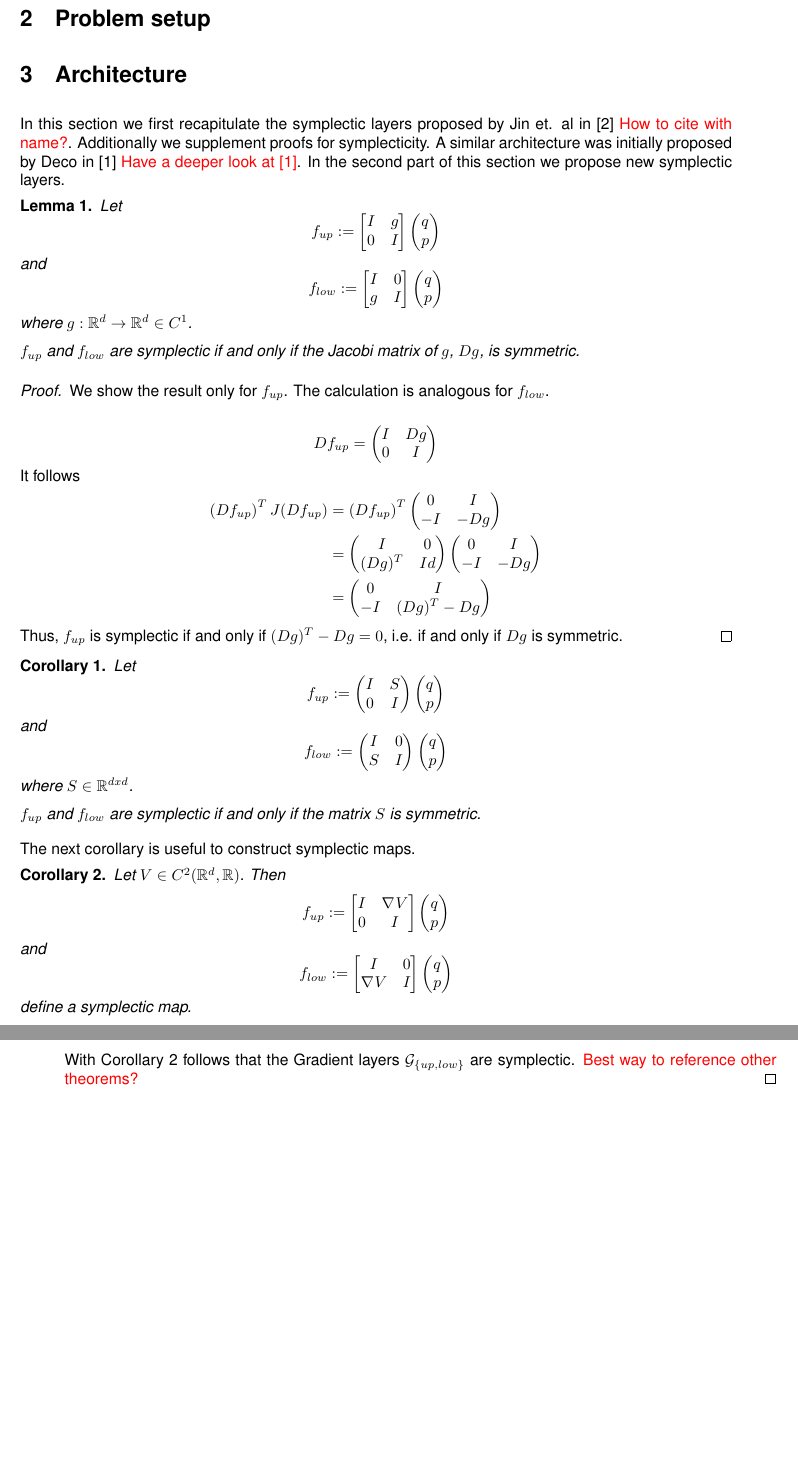
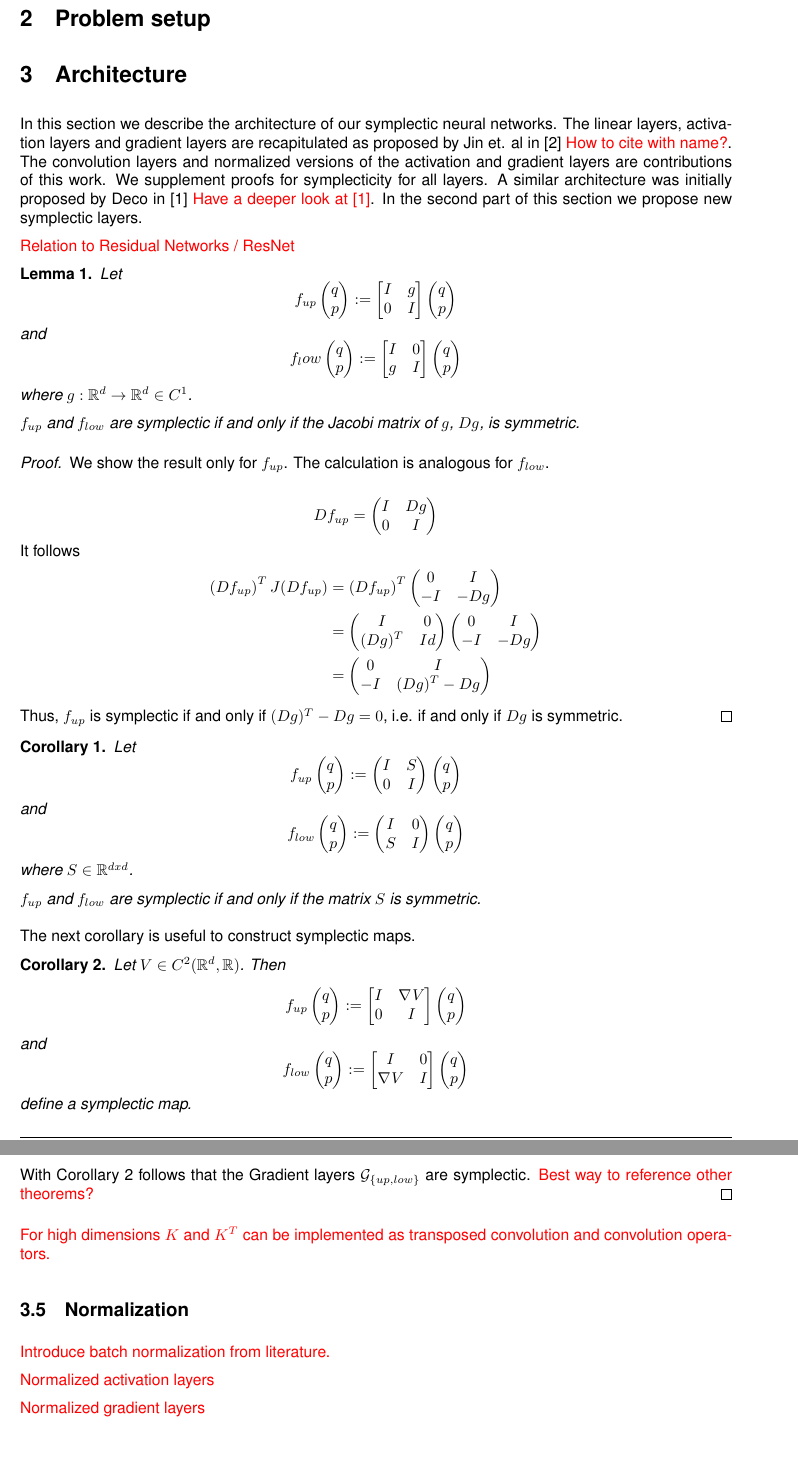
Before and after one commit to steff-mueller/simtech-bsc-thesis, a LaTeX thesis (latex/thesis/thesis.tex): two parts of pages 10 and 11 of 20 before the commit and two parts of pages 10 and 12 of 20 after it, joined at a grey line, cut so that both start at the same text, the shorter picture padded with empty space. Compiled offline with pdfLaTeX.

Commit message:
thesis.tex: Add macros

```diff
--- a/latex/thesis/thesis.tex
+++ b/latex/thesis/thesis.tex
@@ -248,32 +248,26 @@ the element-wise application of $f$ on a vector $x \in \mathbb{R}^n$ with:
 
 \section{Architecture}
 
-In this section we first recapitulate the symplectic layers proposed by Jin et. al
-in \cite{Jin2020} \todo{How to cite with name?}. Additionally we supplement proofs for
-symplecticity. A similar architecture was initially proposed by Deco in \cite{Deco1995}
+In this section we describe the architecture of our symplectic neural networks.
+The linear layers, activation layers and gradient layers are recapitulated as
+proposed by Jin et. al  in \cite{Jin2020} \todo{How to cite with name?}.
+The convolution layers and normalized versions of the activation and gradient layers
+are contributions of this work.
+We supplement proofs for symplecticity for all layers.
+A similar architecture was initially proposed by Deco in \cite{Deco1995}
 \todo{Have a deeper look at \cite{Deco1995}}. In the second part of this section
 we propose new symplectic layers.
+
+\todo{Relation to Residual Networks / ResNet}
 
 \begin{lemma}\label{jacobi_symmetric}
 	Let
 	\begin{equation*}
-		f_{up} := \begin{bmatrix}
-			I & g \\
-			0 & I
-		\end{bmatrix} \begin{pmatrix}
-			q \\
-			p
-		\end{pmatrix}
+		f_{up} \qpvec := \uppersympop{g}
 	\end{equation*}
 	and
 	\begin{equation*}
-		f_{low} := \begin{bmatrix}
-			I & 0 \\
-			g & I
-		\end{bmatrix} \begin{pmatrix}
-			q \\
-			p
-		\end{pmatrix}
+		f_low \qpvec := \lowersympop{g}
 	\end{equation*}
 	where $g: \mathbb{R}^d \rightarrow \mathbb{R}^d \in C^1$.
 
@@ -314,23 +308,17 @@ we propose new symplectic layers.
 \begin{corollary}\label{matrix_symmetric}
 	Let
 	\begin{equation*}
-		f_{up} := \begin{pmatrix}
+		f_{up} \qpvec := \begin{pmatrix}
 			I & S \\
 			0 & I
-		\end{pmatrix} \begin{pmatrix}
-			q \\
-			p
-		\end{pmatrix}
+		\end{pmatrix} \qpvec
 	\end{equation*}
 	and
 	\begin{equation*}
-		f_{low} := \begin{pmatrix}
+		f_{low} \qpvec := \begin{pmatrix}
 			I & 0 \\
 			S & I
-		\end{pmatrix} \begin{pmatrix}
-			q \\
-			p
-		\end{pmatrix}
+		\end{pmatrix} \qpvec
 	\end{equation*}
 	where $S \in \mathbb{R}^{dxd}$.
 
@@ -342,23 +330,11 @@ The next corollary is useful to construct symplectic maps.
 \begin{corollary}\label{gradient_corollary}
 	Let $V \in C^2(\mathbb{R}^d, \mathbb{R})$. Then
 	\begin{equation*}
-		f_{up} := \begin{bmatrix}
-			I & \grad{V} \\
-			0 & I
-		\end{bmatrix} \begin{pmatrix}
-			q \\
-			p
-		\end{pmatrix}
+		f_{up} \qpvec := \uppersympop{\grad{V}}
 	\end{equation*}
 	and
 	\begin{equation*}
-		f_{low} := \begin{bmatrix}
-			I & 0 \\
-			\grad{V} & I
-		\end{bmatrix} \begin{pmatrix}
-			q \\
-			p
-		\end{pmatrix}
+		f_{low} \qpvec := \lowersympop{\grad{V}}
 	\end{equation*}
 	define a symplectic map.
 \end{corollary}
@@ -447,11 +416,13 @@ where $K \in \mathbb{R}^{nxd}$ and $a,b \in \mathbb{R}^n$.
 	are symplectic. \todo{Best way to reference other theorems?}
 \end{proof}
 
-\subsection{Scaling layers}
+\todo{For high dimensions $K$ and $K^T$ can be implemented as transposed convolution
+and convolution operators.}
 
-\subsection{Convolution layers}
+\subsection{Normalization}
 
-\todo{Try motivating convolution layers by showing that the linear layers explode if $d$ becomes large.}
+\todo{Introduce batch normalization from literature.}
 
-\todo{Bias important if non-zero Dirichlet boundaries, but only at borders!}
+\todo{Normalized activation layers}
 
+\todo{Normalized gradient layers}
```
Also changed, not shown: latex/thesis/common/specific_abbrev.tex (+15 -0 lines), latex/thesis/thesis.tex (47 more changed lines).
